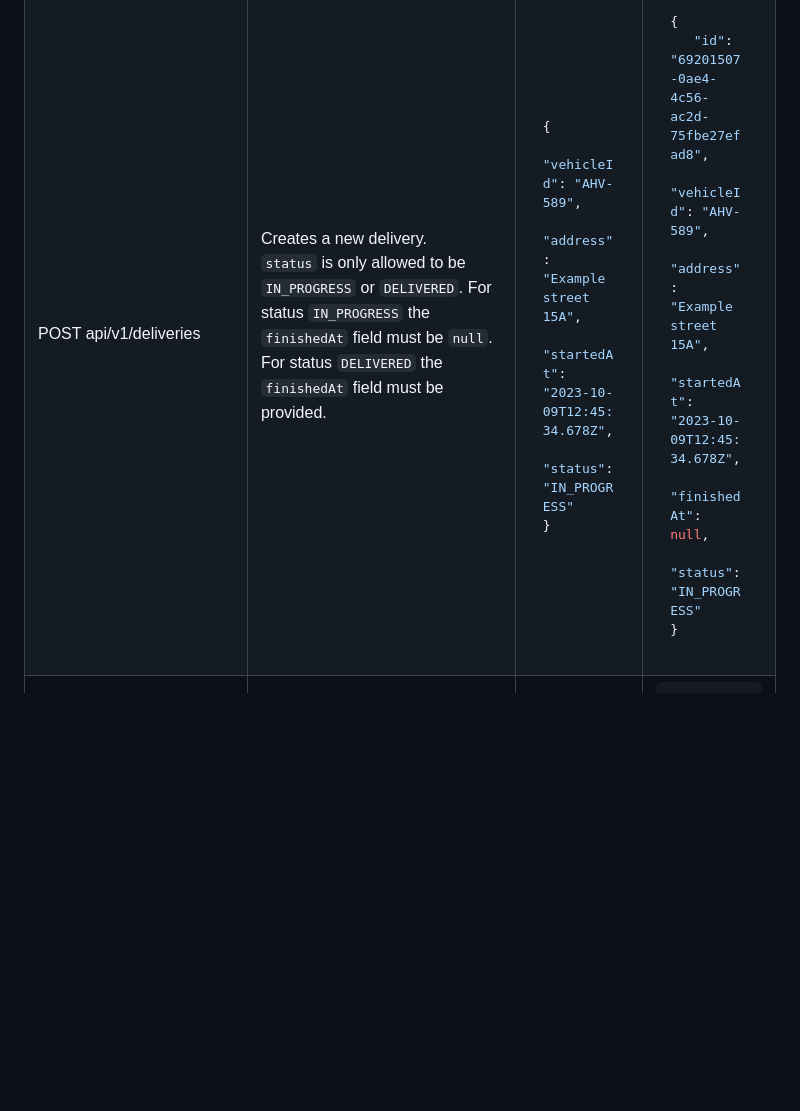
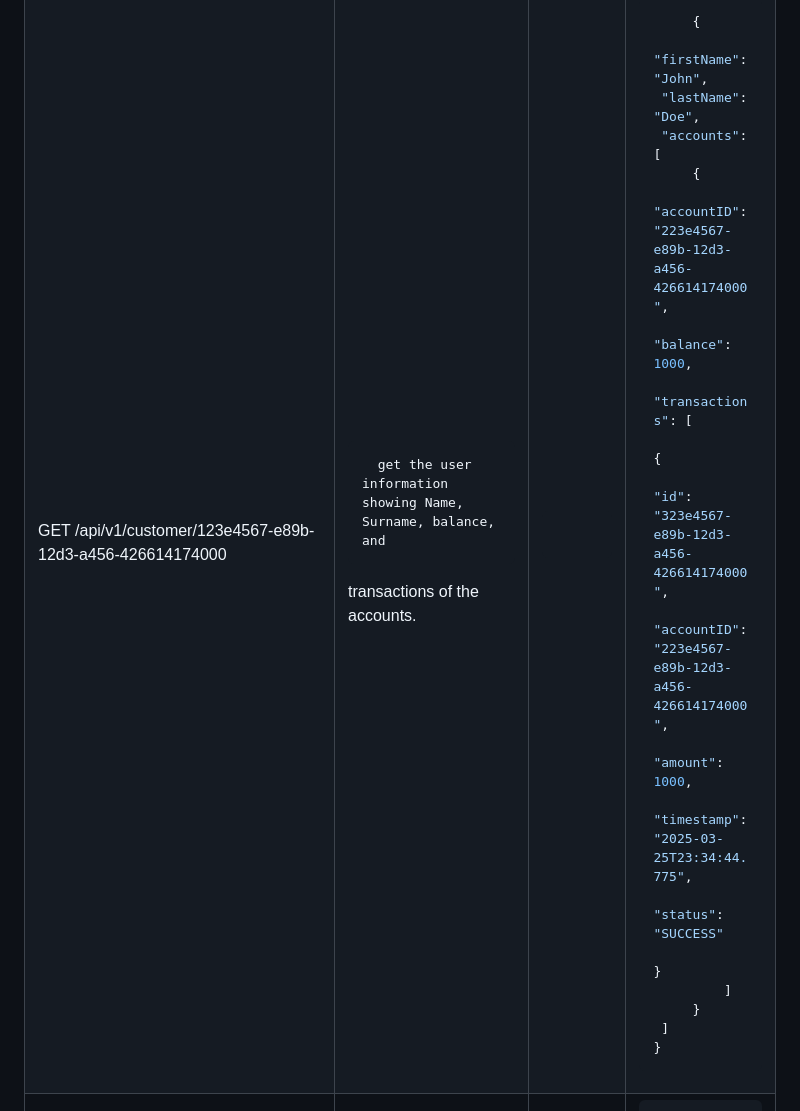
Before and after one commit to SakshiMahajan899/banking-app, a Markdown page: README.md, the part around the change printed below. Rendered like a GitHub page; blank space fills up the shorter version.

````diff
--- a/README.md
+++ b/README.md
@@ -16,33 +59,40 @@ Follow the requirements below and be ready to support decisions made in implemen
 <tr>
-   <td>POST api/v1/deliveries</td>
+   <td> GET /api/v1/customer/123e4567-e89b-12d3-a456-426614174000 </td>
    <td>
 
-   Creates a new delivery. <br>`status` is only allowed to be `IN_PROGRESS` or `DELIVERED`. For status `IN_PROGRESS` the `finishedAt` field must be `null`. For status `DELIVERED` the `finishedAt` field must be provided.
+      get the user information showing Name, Surname, balance, and
+transactions of the accounts.
 
    </td>
    <td>
 
    ```json
-   {
-      "vehicleId": "AHV-589",
-      "address": "Example street 15A",
-      "startedAt": "2023-10-09T12:45:34.678Z",
-      "status": "IN_PROGRESS"
-   }
+
    ```
 
    </td>
    <td>
 
    ```json
-   {
-      "id": "69201507-0ae4-4c56-ac2d-75fbe27efad8",
-      "vehicleId": "AHV-589",
-      "address": "Example street 15A",
-      "startedAt": "2023-10-09T12:45:34.678Z",
-      "finishedAt": null,
-      "status": "IN_PROGRESS"
-   }
+        {
+    "firstName": "John",
+    "lastName": "Doe",
+    "accounts": [
+        {
+            "accountID": "223e4567-e89b-12d3-a456-426614174000",
+            "balance": 1000,
+            "transactions": [
+                {
+                    "id": "323e4567-e89b-12d3-a456-426614174000",
+                    "accountID": "223e4567-e89b-12d3-a456-426614174000",
+                    "amount": 1000,
+                    "timestamp": "2025-03-25T23:34:44.775",
+                    "status": "SUCCESS"
+                }
+            ]
+        }
+    ]
+}
    ```
 
    </td>
````
Also changed, not shown: other parts of README.md (+77 -89 lines).
